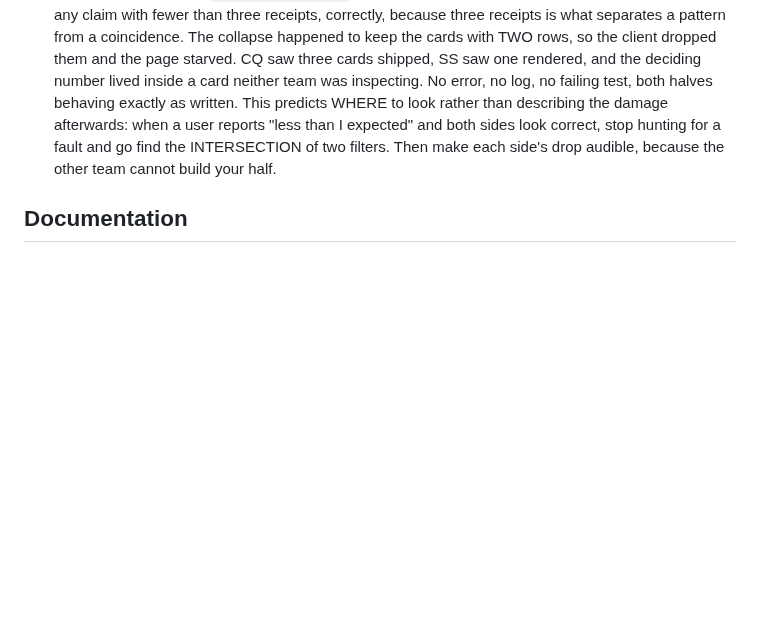
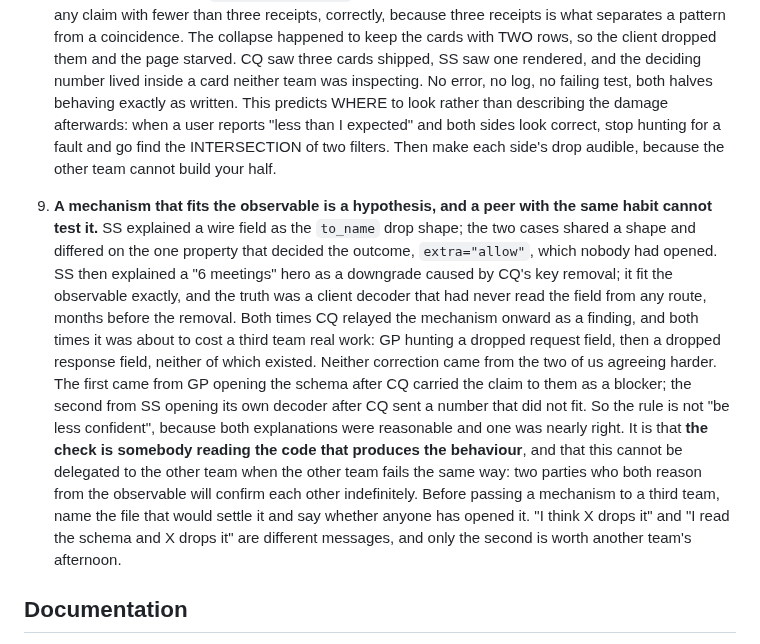
Before and after one commit to scottxxxxx/contextquilt, a Markdown page: CLAUDE.md, the part around the change. GitHub-like rendering; blank space fills up the shorter version.

Commit message:
docs: cross-team rule 9, a mechanism that fits the observable is a hypothesis (#409)
Two receipts from 2026-09-02, both SS's mechanisms and both relayed
onward by CQ as findings: the `to_name` analogy for a body field on a
schema with extra="allow", and a "6 meetings" hero explained as a
downgrade from CQ's key removal when the client had never read the
field from any route. Each was about to cost GP an afternoon hunting a
field that was never dropped. Neither correction came from the two of
us agreeing harder; each came from a third party opening the code that
produces the behaviour.

Wording is SS's, at their request and mine, since the observation is
theirs. Scott ruled it into all three CLAUDE.md files to keep the
shared text identical; SS and GP land their own copies on his direct
word rather than on a relay, which is the same boundary GP drew about
prod reads today.


Claude-Session: https://claude.ai/code/session_01UXb9qexMj2U7hJhN8pWB6r

Co-authored-by: Claude Opus 5 (1M context) <noreply@anthropic.com>

```diff
--- a/CLAUDE.md
+++ b/CLAUDE.md
@@ -181,6 +181,30 @@ it has cost something.
    a fault and go find the INTERSECTION of two filters. Then make each
    side's drop audible, because the other team cannot build your half.
 
+9. **A mechanism that fits the observable is a hypothesis, and a peer with
+   the same habit cannot test it.** SS explained a wire field as the
+   `to_name` drop shape; the two cases shared a shape and differed on the
+   one property that decided the outcome, `extra="allow"`, which nobody had
+   opened. SS then explained a "6 meetings" hero as a downgrade caused by
+   CQ's key removal; it fit the observable exactly, and the truth was a
+   client decoder that had never read the field from any route, months
+   before the removal. Both times CQ relayed the mechanism onward as a
+   finding, and both times it was about to cost a third team real work:
+   GP hunting a dropped request field, then a dropped response field,
+   neither of which existed. Neither correction came from the two of us
+   agreeing harder. The first came from GP opening the schema after CQ
+   carried the claim to them as a blocker; the second from SS opening its
+   own decoder after CQ sent a number that did not fit. So the rule is not
+   "be less confident", because both explanations were reasonable and one
+   was nearly right. It is that **the check is somebody reading the code
+   that produces the behaviour**, and that this cannot be delegated to the
+   other team when the other team fails the same way: two parties who both
+   reason from the observable will confirm each other indefinitely.
+   Before passing a mechanism to a third team, name the file that would
+   settle it and say whether anyone has opened it. "I think X drops it"
+   and "I read the schema and X drops it" are different messages, and only
+   the second is worth another team's afternoon.
+
 ## Documentation
 
 `docs/architecture/00-21` (overview, memory model, pipeline, queue, recall, integration, configuration, API reference, connected quilt, domain mapping, security, model selection, structured ingest, app onboarding/templates, consolidation, context-flow contract, people, prompt composition authority, app memory isolation, recurring rulings, alignment layer, role assertions) and `docs/openapi.yaml`. Five of these carry decisions rather than description, so read them before touching what they cover.
```
